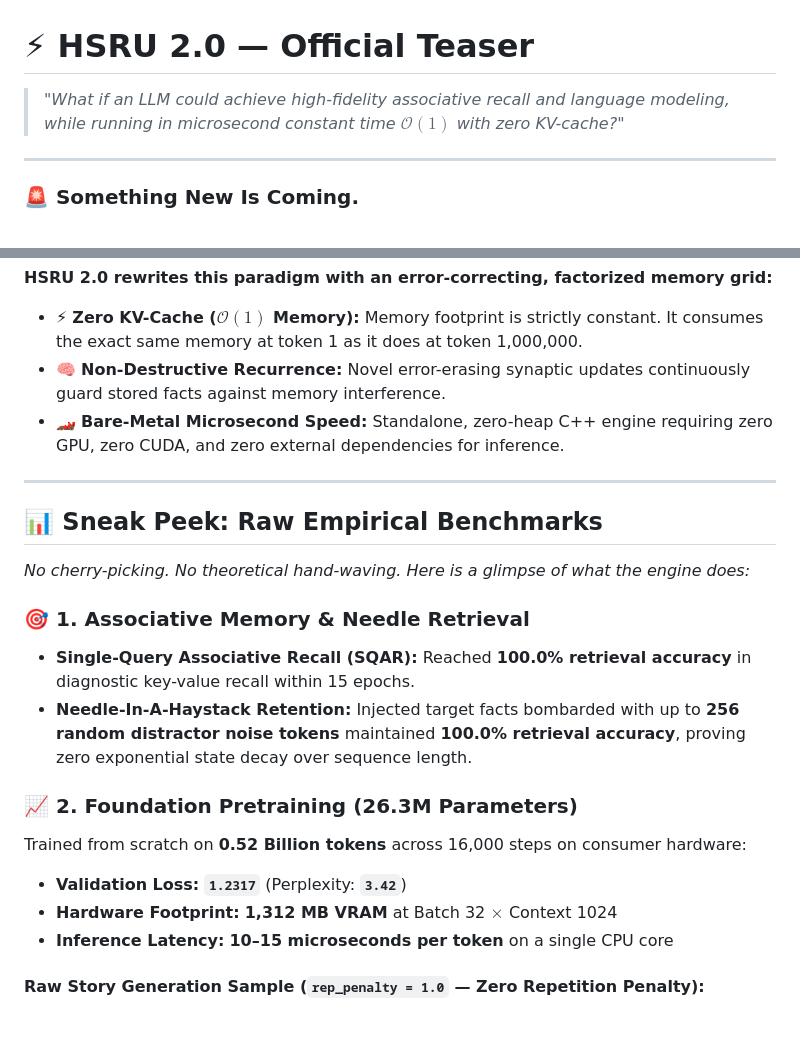
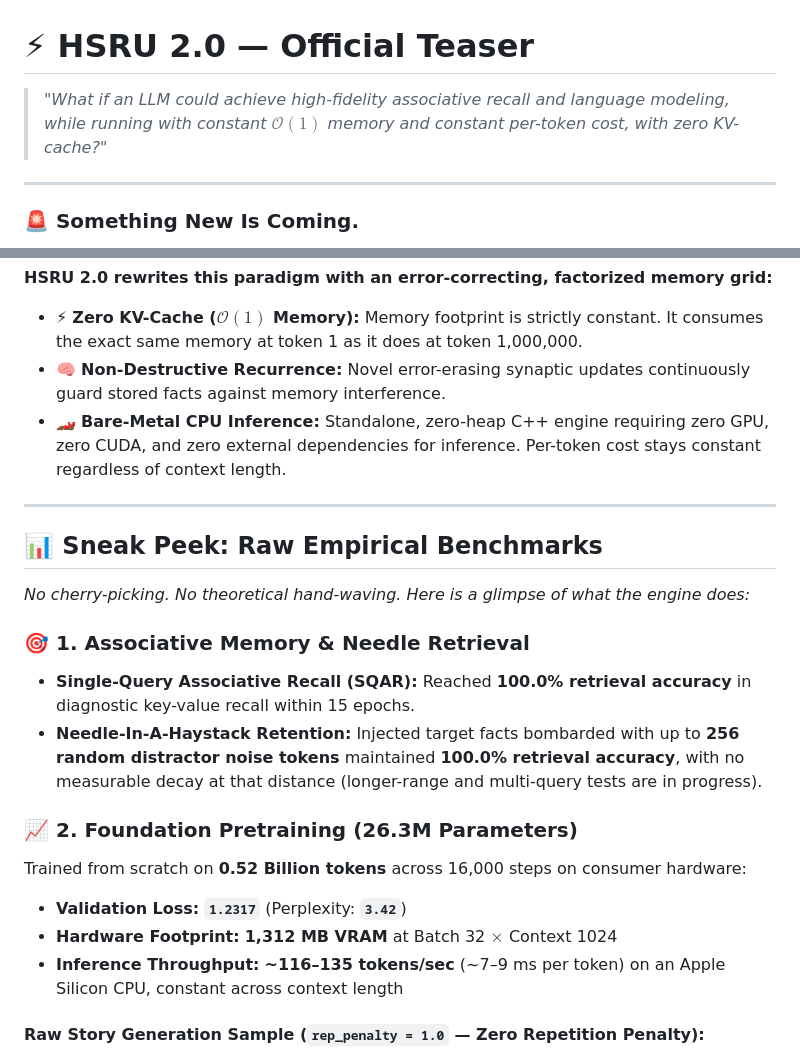
Before and after one commit to hsameerc/hsru-public, a Markdown page: UPCOMING.md, 2 parts joined by grey strips. GitHub-like rendering; blank space fills up the shorter version.

Commit message:
docs: correct per-token latency claim to measured throughput; soften needle claim

```diff
--- a/UPCOMING.md
+++ b/UPCOMING.md
@@ -1,6 +1,6 @@
 # ⚡ HSRU 2.0 — Official Teaser
 
-> *"What if an LLM could achieve high-fidelity associative recall and language modeling, while running in microsecond constant time $\mathcal{O}(1)$ with zero KV-cache?"*
+> *"What if an LLM could achieve high-fidelity associative recall and language modeling, while running with constant $\mathcal{O}(1)$ memory and constant per-token cost, with zero KV-cache?"*
 
 ---
 
@@ -19,7 +19,7 @@ Standard Transformers carry an ever-expanding Key-Value (KV) cache that inflates
 
 * ⚡ **Zero KV-Cache ($\mathcal{O}(1)$ Memory):** Memory footprint is strictly constant. It consumes the exact same memory at token 1 as it does at token 1,000,000.
 * 🧠 **Non-Destructive Recurrence:** Novel error-erasing synaptic updates continuously guard stored facts against memory interference.
-* 🏎️ **Bare-Metal Microsecond Speed:** Standalone, zero-heap C++ engine requiring zero GPU, zero CUDA, and zero external dependencies for inference.
+* 🏎️ **Bare-Metal CPU Inference:** Standalone, zero-heap C++ engine requiring zero GPU, zero CUDA, and zero external dependencies for inference. Per-token cost stays constant regardless of context length.
 
 ---
 
@@ -29,13 +29,13 @@ Standard Transformers carry an ever-expanding Key-Value (KV) cache that inflates
 
 ### 🎯 1. Associative Memory & Needle Retrieval
 * **Single-Query Associative Recall (SQAR):** Reached **100.0% retrieval accuracy** in diagnostic key-value recall within 15 epochs.
-* **Needle-In-A-Haystack Retention:** Injected target facts bombarded with up to **256 random distractor noise tokens** maintained **100.0% retrieval accuracy**, proving zero exponential state decay over sequence length.
+* **Needle-In-A-Haystack Retention:** Injected target facts bombarded with up to **256 random distractor noise tokens** maintained **100.0% retrieval accuracy**, with no measurable decay at that distance (longer-range and multi-query tests are in progress).
 
 ### 📈 2. Foundation Pretraining (26.3M Parameters)
 Trained from scratch on **0.52 Billion tokens** across 16,000 steps on consumer hardware:
 * **Validation Loss:** **`1.2317`** (Perplexity: **`3.42`**)
 * **Hardware Footprint:** **1,312 MB VRAM** at Batch 32 $\times$ Context 1024
-* **Inference Latency:** **10–15 microseconds per token** on a single CPU core
+* **Inference Throughput:** **~116–135 tokens/sec** (~7–9 ms per token) on an Apple Silicon CPU, constant across context length
 
 #### Raw Story Generation Sample (`rep_penalty = 1.0` — Zero Repetition Penalty):
 > *"Once upon a time, in a lush green valley, there lived a curious little frog. He hopped around and around the valley, looking for something new. One day, the frog decided to search and see what he could find. He hopped from tree to tree, searching for a place to hide. He hopped around and looked for hours, but nothing seemed to be growing. Finally, he came to a valley, full of colorful flowers. He was so excited that he hopped around the valley, and soon enough, a big, bright red light appeared. The little frog was so excited that he hopped right up and started to jump and play with the bright light. He hopped around and around, until he was too tired to hop anymore and the bright light shone down on him like a giant"*
```
